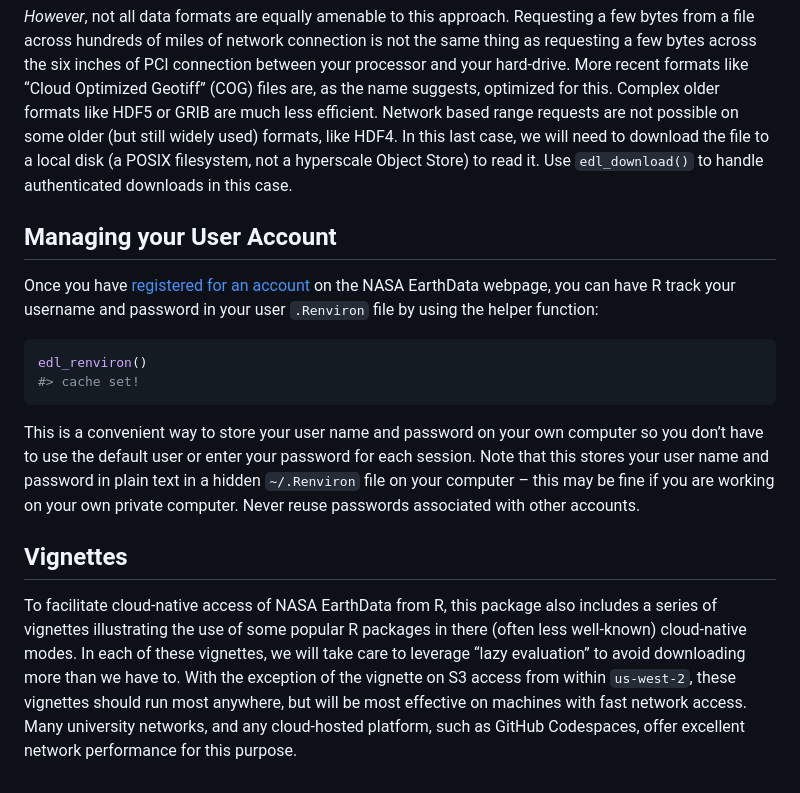
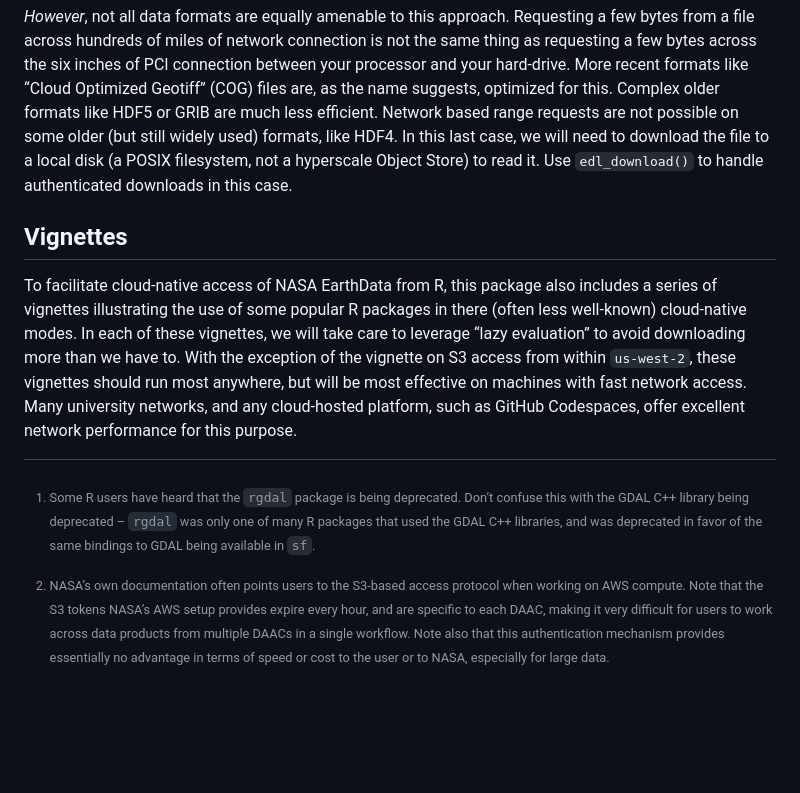
Before and after one commit to boettiger-lab/earthdatalogin, a Markdown page: README.md, the part around the change printed below. Rendered like a GitHub page; blank space fills up the shorter version.

````diff
--- a/README.md
+++ b/README.md
@@ -135,25 +164,6 @@ this last case, we will need to download the file to a local disk (a
 POSIX filesystem, not a hyperscale Object Store) to read it. Use
 `edl_download()` to handle authenticated downloads in this case.
 
-## Managing your User Account
-
-Once you have [registered for an
-account](https://urs.earthdata.nasa.gov/home) on the NASA EarthData
-webpage, you can have R track your username and password in your user
-`.Renviron` file by using the helper function:
-
-``` r
-edl_renviron()
-#> cache set!
-```
-
-This is a convenient way to store your user name and password on your
-own computer so you don’t have to use the default user or enter your
-password for each session. Note that this stores your user name and
-password in plain text in a hidden `~/.Renviron` file on your computer –
-this may be fine if you are working on your own private computer. Never
-reuse passwords associated with other accounts.
-
 ## Vignettes
 
 To facilitate cloud-native access of NASA EarthData from R, this package
@@ -166,3 +176,17 @@ run most anywhere, but will be most effective on machines with fast
 network access. Many university networks, and any cloud-hosted platform,
 such as GitHub Codespaces, offer excellent network performance for this
 purpose.
+
+[^1]: Some R users have heard that the `rgdal` package is being
+    deprecated. Don’t confuse this with the GDAL C++ library being
+    deprecated – `rgdal` was only one of many R packages that used the
+    GDAL C++ libraries, and was deprecated in favor of the same bindings
+    to GDAL being available in `sf`.
+
+[^2]: NASA’s own documentation often points users to the S3-based access
+    protocol when working on AWS compute. Note that the S3 tokens NASA’s
+    AWS setup provides expire every hour, and are specific to each DAAC,
+    making it very difficult for users to work across data products from
+    multiple DAACs in a single workflow. Note also that this
+    authentication mechanism provides essentially no advantage in terms
+    of speed or cost to the user or to NASA, especially for large data.
````
Also changed, not shown: other parts of README.md (+94 -65 lines).
